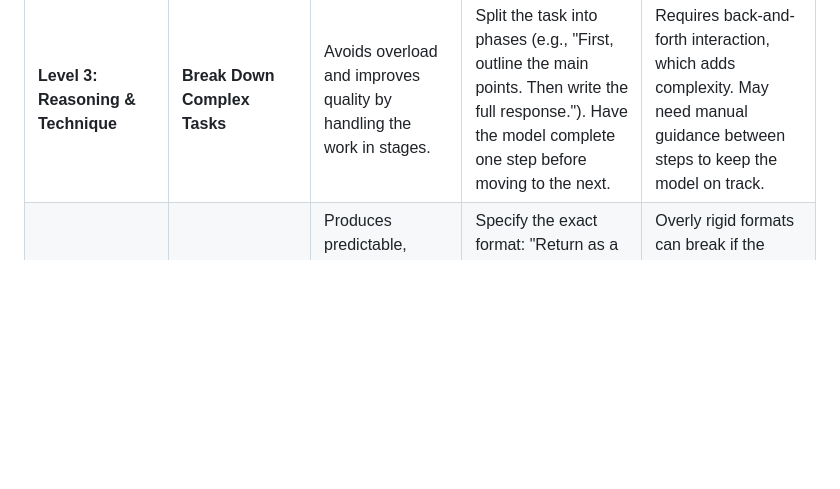
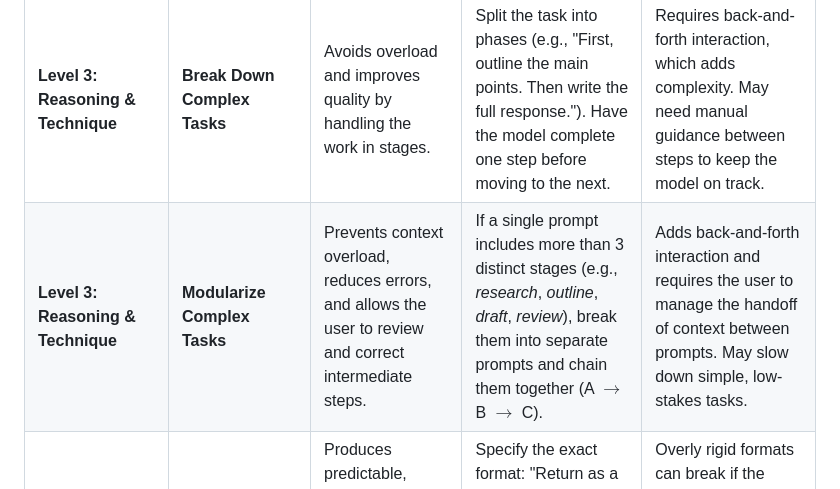
Before and after one commit to nate-layman/promptulus, a Markdown page: app/prompting_principles.md, the part around the change. Rendered like a GitHub page; blank space fills up the shorter version.

Commit message:
Add modularize complex tasks principle. Paving the way for Modulus

```diff
--- a/app/prompting_principles.md
+++ b/app/prompting_principles.md
@@ -11,6 +11,7 @@
 | **Level 3: Reasoning & Technique** | **Chain-of-Thought (CoT)** | Encourages structured reasoning and clearer explanations, reducing errors in complex tasks. | Ask the model to explain its reasoning step-by-step (e.g., "Walk me through your thinking" or "Show your work before the final answer"). | May produce longer, wordier answers. Does not reveal the model's internal reasoning—all visible output is still generated text, not a true "chain of thought." |
 | **Level 3: Reasoning & Technique** | **Few-Shot Examples** | Gives the model a template to follow, especially helpful when instructions alone aren't enough. | Provide 2-3 sample Q&A pairs that show the desired structure, tone, and level of detail (e.g., examples of "good answers" for your task). | Examples can "anchor" the model too strongly to the sample, preventing better responses. Quality matters—poor examples can teach bad patterns. |
 | **Level 3: Reasoning & Technique** | **Break Down Complex Tasks** | Avoids overload and improves quality by handling the work in stages. | Split the task into phases (e.g., "First, outline the main points. Then write the full response."). Have the model complete one step before moving to the next. | Requires back-and-forth interaction, which adds complexity. May need manual guidance between steps to keep the model on track. |
+| **Level 3: Reasoning & Technique** | **Modularize Complex Tasks** | Prevents context overload, reduces errors, and allows the user to review and correct intermediate steps. | If a single prompt includes more than 3 distinct stages (e.g., *research*, *outline*, *draft*, *review*), break them into separate prompts and chain them together (A $\rightarrow$ B $\rightarrow$ C). | Adds back-and-forth interaction and requires the user to manage the handoff of context between prompts. May slow down simple, low-stakes tasks. |
 | **Level 3: Reasoning & Technique** | **Explicit Output Format** | Produces predictable, structured responses that are easy to reuse in automation or reporting. | Specify the exact format: "Return as a table," "Use JSON," "Bullet points with bold headers," etc. Be specific about structure. | Overly rigid formats can break if the content doesn't fit the mold. The model may sacrifice accuracy to meet a format requirement. |
 | **Level 3: Reasoning & Technique** | **Generate Knowledge First** | Improves accuracy on knowledge-intensive tasks by grounding the model's reasoning. | Ask the model to first list what it knows about the topic, or state its assumptions, *before* answering (still single-turn within one prompt). | If the initial "knowledge" is wrong, errors compound throughout the answer. Works best when paired with evaluation criteria to catch hallucinations. |
 | **Level 3: Reasoning & Technique** | **Set Clear Evaluation Criteria** | Helps judge output quality and guides the model to meet expectations. | Define what success looks like upfront—specify metrics for correctness, completeness, tone, or format (e.g., "must cite sources," "should be under 200 words," "use simple language"). | Requires users to define success before starting; vague criteria will be ignored. Users may also overthink what matters or specify contradictory criteria. |
```
